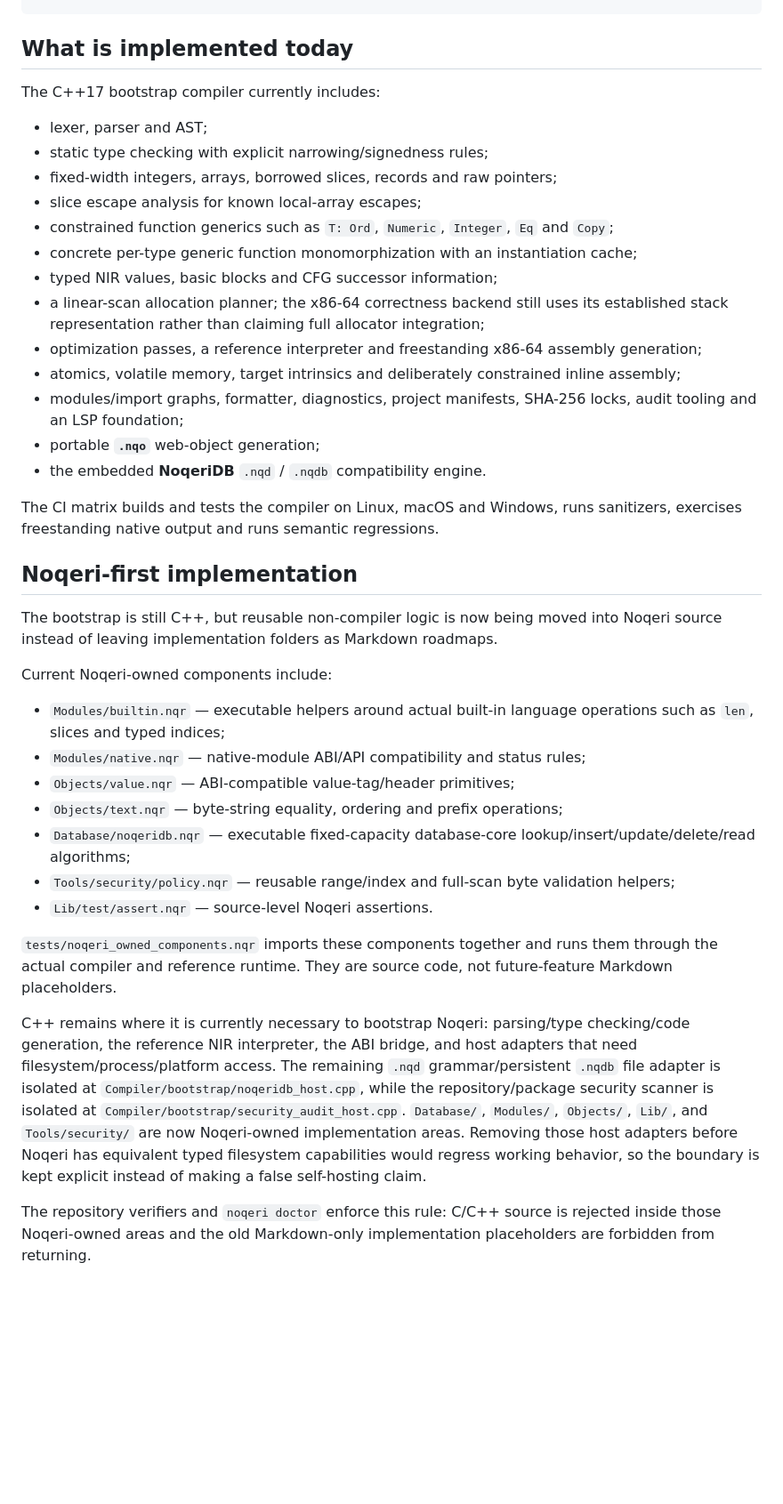
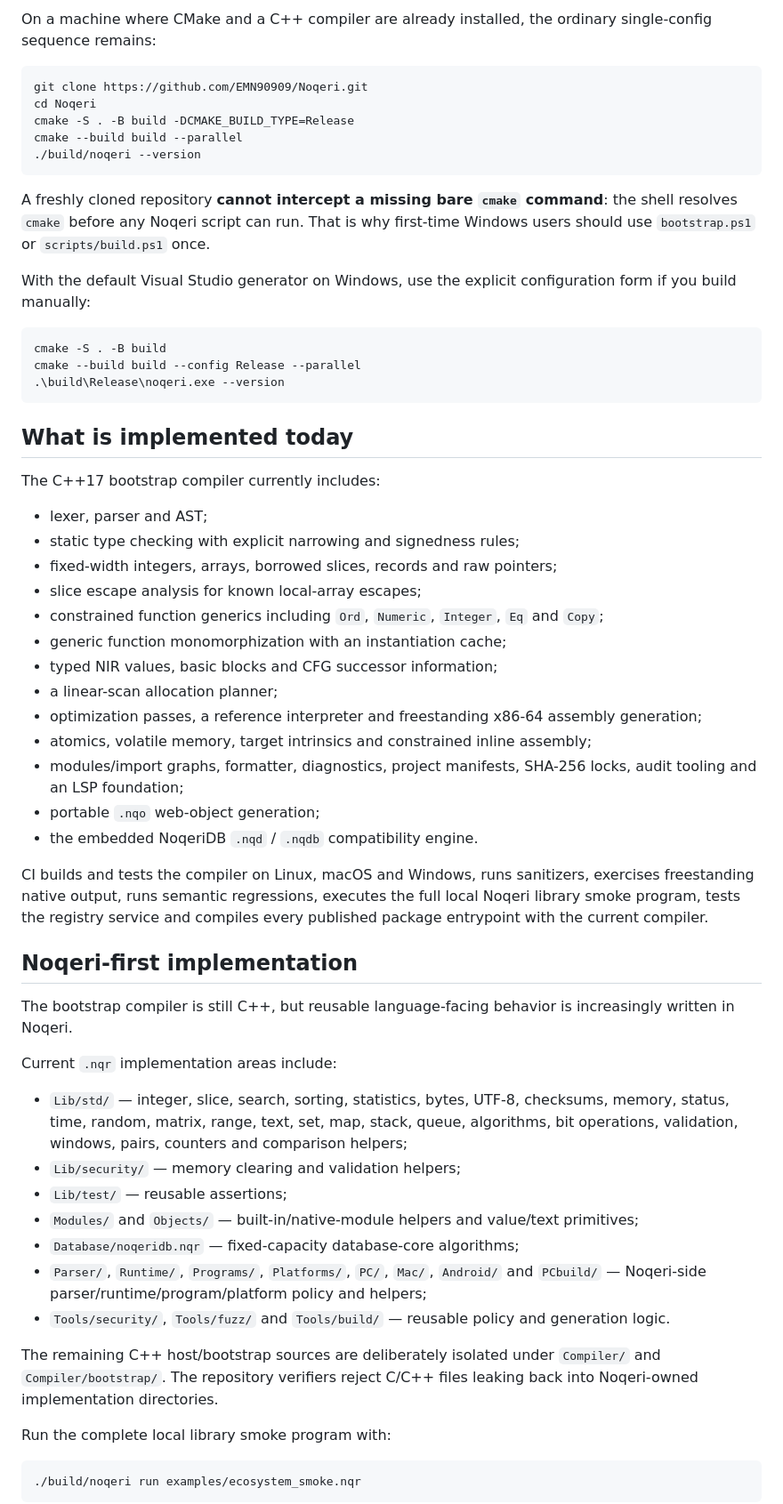
Before and after one commit to EMN90909/NoeCode, a Markdown page: README.md, the part around one of its changes. Shown at 89% size. Drawn GitHub-style; blank space fills up the shorter version.

Commit message:
Document prerequisite-aware Noqeri bootstrap

````diff
--- a/README.md
+++ b/README.md
@@ -32,40 +103,62 @@ print(max(view[1], view[3]))
+On a machine where CMake and a C++ compiler are already installed, the ordinary single-config sequence remains:
+
+```sh
+git clone https://github.com/EMN90909/Noqeri.git
+cd Noqeri
+cmake -S . -B build -DCMAKE_BUILD_TYPE=Release
+cmake --build build --parallel
+./build/noqeri --version
+```
+
+A freshly cloned repository **cannot intercept a missing bare `cmake` command**: the shell resolves `cmake` before any Noqeri script can run. That is why first-time Windows users should use `bootstrap.ps1` or `scripts/build.ps1` once.
+
+With the default Visual Studio generator on Windows, use the explicit configuration form if you build manually:
+
+```powershell
+cmake -S . -B build
+cmake --build build --config Release --parallel
+.\build\Release\noqeri.exe --version
+```
+
 ## What is implemented today
 
 The C++17 bootstrap compiler currently includes:
 
 - lexer, parser and AST;
-- static type checking with explicit narrowing/signedness rules;
+- static type checking with explicit narrowing and signedness rules;
 - fixed-width integers, arrays, borrowed slices, records and raw pointers;
 - slice escape analysis for known local-array escapes;
-- constrained function generics such as `T: Ord`, `Numeric`, `Integer`, `Eq` and `Copy`;
-- concrete per-type generic function monomorphization with an instantiation cache;
+- constrained function generics including `Ord`, `Numeric`, `Integer`, `Eq` and `Copy`;
+- generic function monomorphization with an instantiation cache;
 - typed NIR values, basic blocks and CFG successor information;
-- a linear-scan allocation planner; the x86-64 correctness backend still uses its established stack representation rather than claiming full allocator integration;
+- a linear-scan allocation planner;
 - optimization passes, a reference interpreter and freestanding x86-64 assembly generation;
-- atomics, volatile memory, target intrinsics and deliberately constrained inline assembly;
+- atomics, volatile memory, target intrinsics and constrained inline assembly;
 - modules/import graphs, formatter, diagnostics, project manifests, SHA-256 locks, audit tooling and an LSP foundation;
-- portable **`.nqo`** web-object generation;
-- the embedded **NoqeriDB** `.nqd` / `.nqdb` compatibility engine.
+- portable `.nqo` web-object generation;
+- the embedded NoqeriDB `.nqd` / `.nqdb` compatibility engine.
 
-The CI matrix builds and tests the compiler on Linux, macOS and Windows, runs sanitizers, exercises freestanding native output and runs semantic regressions.
+CI builds and tests the compiler on Linux, macOS and Windows, runs sanitizers, exercises freestanding native output, runs semantic regressions, executes the full local Noqeri library smoke program, tests the registry service and compiles every published package entrypoint with the current compiler.
 
 ## Noqeri-first implementation
 
-The bootstrap is still C++, but reusable non-compiler logic is now being moved into Noqeri source instead of leaving implementation folders as Markdown roadmaps.
+The bootstrap compiler is still C++, but reusable language-facing behavior is increasingly written in Noqeri.
 
-Current Noqeri-owned components include:
+Current `.nqr` implementation areas include:
 
-- `Modules/builtin.nqr` — executable helpers around actual built-in language operations such as `len`, slices and typed indices;
-- `Modules/native.nqr` — native-module ABI/API compatibility and status rules;
-- `Objects/value.nqr` — ABI-compatible value-tag/header primitives;
-- `Objects/text.nqr` — byte-string equality, ordering and prefix operations;
-- `Database/noqeridb.nqr` — executable fixed-capacity database-core lookup/insert/update/delete/read algorithms;
-- `Tools/security/policy.nqr` — reusable range/index and full-scan byte validation helpers;
-- `Lib/test/assert.nqr` — source-level Noqeri assertions.
+- `Lib/std/` — integer, slice, search, sorting, statistics, bytes, UTF-8, checksums, memory, status, time, random, matrix, range, text, set, map, stack, queue, algorithms, bit operations, validation, windows, pairs, counters and comparison helpers;
+- `Lib/security/` — memory clearing and validation helpers;
+- `Lib/test/` — reusable assertions;
+- `Modules/` and `Objects/` — built-in/native-module helpers and value/text primitives;
+- `Database/noqeridb.nqr` — fixed-capacity database-core algorithms;
+- `Parser/`, `Runtime/`, `Programs/`, `Platforms/`, `PC/`, `Mac/`, `Android/` and `PCbuild/` — Noqeri-side parser/runtime/program/platform policy and helpers;
+- `Tools/security/`, `Tools/fuzz/` and `Tools/build/` — reusable policy and generation logic.
 
-`tests/noqeri_owned_components.nqr` imports these components together and runs them through the actual compiler and reference runtime. They are source code, not future-feature Markdown placeholders.
+The remaining C++ host/bootstrap sources are deliberately isolated under `Compiler/` and `Compiler/bootstrap/`. The repository verifiers reject C/C++ files leaking back into Noqeri-owned implementation directories.
 
-C++ remains where it is currently necessary to bootstrap Noqeri: parsing/type checking/code generation, the reference NIR interpreter, the ABI bridge, and host adapters that need filesystem/process/platform access. The remaining `.nqd` grammar/persistent `.nqdb` file adapter is isolated at `Compiler/bootstrap/noqeridb_host.cpp`, while the repository/package security scanner is isolated at `Compiler/bootstrap/security_audit_host.cpp`. `Database/`, `Modules/`, `Objects/`, `Lib/`, and `Tools/security/` are now Noqeri-owned implementation areas. Removing those host adapters before Noqeri has equivalent typed filesystem capabilities would regress working behavior, so the boundary is kept explicit instead of making a false self-hosting claim.
+Run the complete local library smoke program with:
 
-The repository verifiers and `noqeri doctor` enforce this rule: C/C++ source is rejected inside those Noqeri-owned areas and the old Markdown-only implementation placeholders are forbidden from returning.
+```sh
+./build/noqeri run examples/ecosystem_smoke.nqr
+```
 
````
Also changed, not shown: other parts of README.md (+122 -87 lines).
